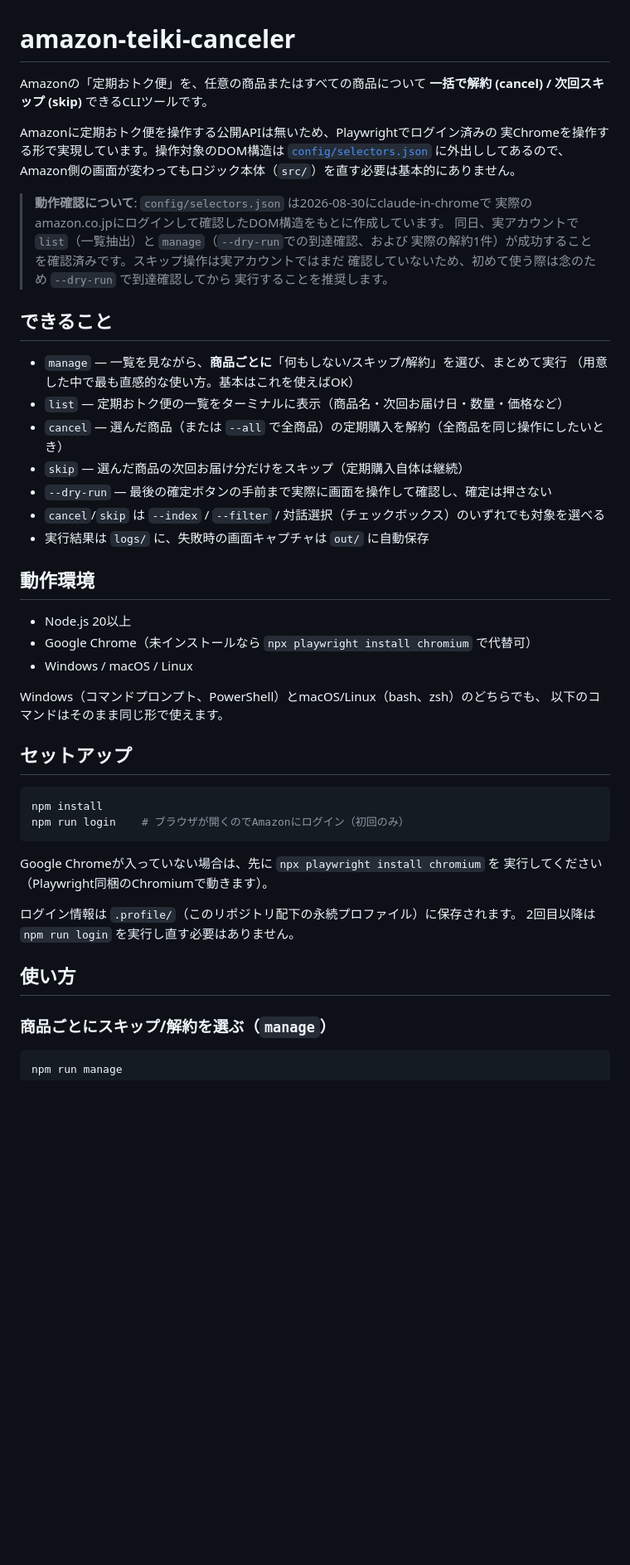
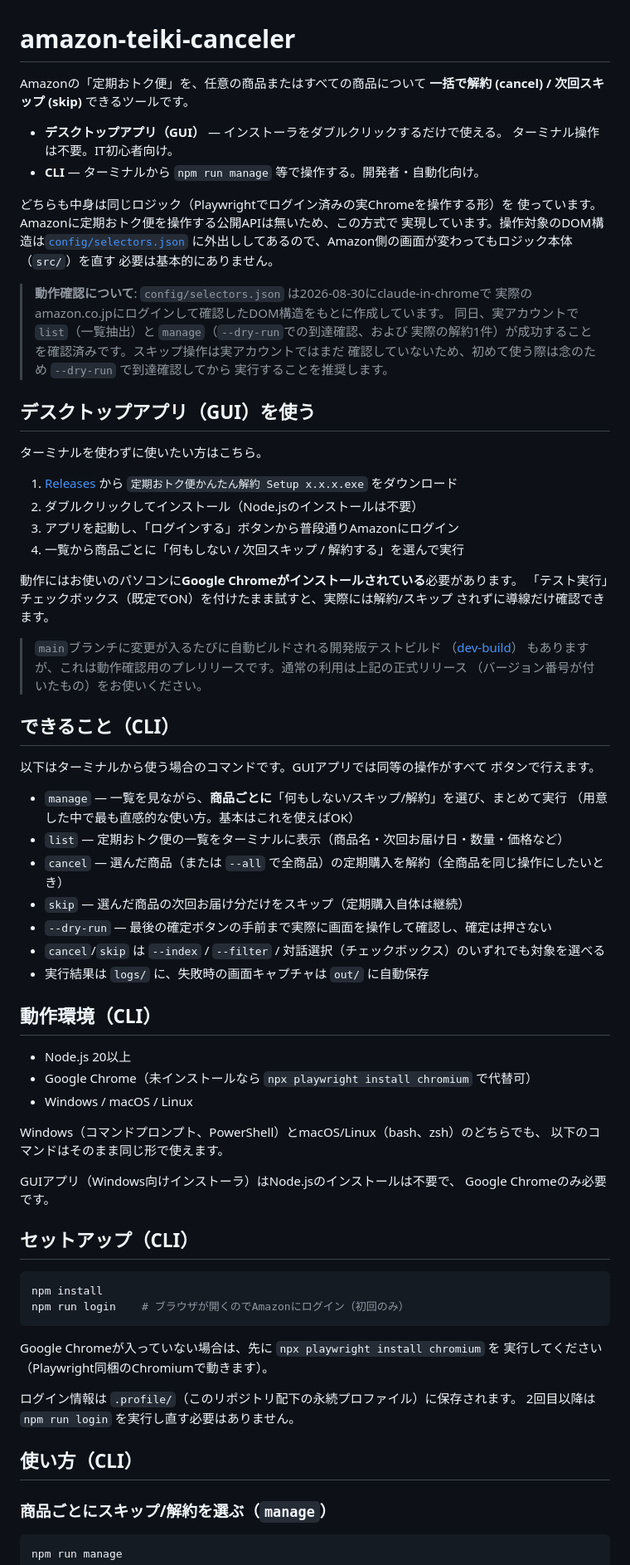
Before and after one commit to TAKUMIN29/amazon-teiki-canceler, a Markdown page: README.md, the part around one of its changes. Shown at 83% size. GitHub-like rendering; blank space fills up the shorter version.

Commit message:
READMEにデスクトップアプリ(GUI)の案内を追加
CLIツールとしか書いていなかったため、GitHub Releasesからインストーラを
ダウンロードして使うGUIアプリの手順を追加。既存のCLI向け記述は
「(CLI)」を付けて区別し、GUI開発用コマンド(npm run electron/dist)と
electron/のディレクトリ構成も追記した。

Co-Authored-By: Claude Sonnet 5 <noreply@anthropic.com>
Claude-Session: https://claude.ai/code/session_012QQQEw7rZWJqTHZahy96SU

````diff
--- a/README.md
+++ b/README.md
@@ -1,12 +1,17 @@
 # amazon-teiki-canceler
 
 Amazonの「定期おトク便」を、任意の商品またはすべての商品について
-**一括で解約 (cancel) / 次回スキップ (skip)** できるCLIツールです。
+**一括で解約 (cancel) / 次回スキップ (skip)** できるツールです。
 
-Amazonに定期おトク便を操作する公開APIは無いため、Playwrightでログイン済みの
-実Chromeを操作する形で実現しています。操作対象のDOM構造は
-[`config/selectors.json`](./config/selectors.json) に外出ししてあるので、
-Amazon側の画面が変わってもロジック本体（`src/`）を直す必要は基本的にありません。
+- **デスクトップアプリ（GUI）** — インストーラをダブルクリックするだけで使える。
+  ターミナル操作は不要。IT初心者向け。
+- **CLI** — ターミナルから `npm run manage` 等で操作する。開発者・自動化向け。
+
+どちらも中身は同じロジック（Playwrightでログイン済みの実Chromeを操作する形）を
+使っています。Amazonに定期おトク便を操作する公開APIは無いため、この方式で
+実現しています。操作対象のDOM構造は[`config/selectors.json`](./config/selectors.json)
+に外出ししてあるので、Amazon側の画面が変わってもロジック本体（`src/`）を直す
+必要は基本的にありません。
 
 > **動作確認について**: `config/selectors.json` は2026-08-30にclaude-in-chromeで
 > 実際のamazon.co.jpにログインして確認したDOM構造をもとに作成しています。
@@ -15,7 +20,29 @@ Amazon側の画面が変わってもロジック本体（`src/`）を直す必
 > 確認していないため、初めて使う際は念のため `--dry-run` で到達確認してから
 > 実行することを推奨します。
 
-## できること
+## デスクトップアプリ（GUI）を使う
+
+ターミナルを使わずに使いたい方はこちら。
+
+1. [Releases](https://github.com/TAKUMIN29/amazon-teiki-canceler/releases/latest) から
+   `定期おトク便かんたん解約 Setup x.x.x.exe` をダウンロード
+2. ダブルクリックしてインストール（Node.jsのインストールは不要）
+3. アプリを起動し、「ログインする」ボタンから普段通りAmazonにログイン
+4. 一覧から商品ごとに「何もしない / 次回スキップ / 解約する」を選んで実行
+
+動作にはお使いのパソコンに**Google Chromeがインストールされている**必要があります。
+「テスト実行」チェックボックス（既定でON）を付けたまま試すと、実際には解約/スキップ
+されずに導線だけ確認できます。
+
+> `main`ブランチに変更が入るたびに自動ビルドされる開発版テストビルド
+> （[dev-build](https://github.com/TAKUMIN29/amazon-teiki-canceler/releases/tag/dev-build)）
+> もありますが、これは動作確認用のプレリリースです。通常の利用は上記の正式リリース
+> （バージョン番号が付いたもの）をお使いください。
+
+## できること（CLI）
+
+以下はターミナルから使う場合のコマンドです。GUIアプリでは同等の操作がすべて
+ボタンで行えます。
 
 - `manage` — 一覧を見ながら、**商品ごとに**「何もしない/スキップ/解約」を選び、まとめて実行
   （用意した中で最も直感的な使い方。基本はこれを使えばOK）
@@ -26,7 +53,7 @@ Amazon側の画面が変わってもロジック本体（`src/`）を直す必
 - `cancel`/`skip` は `--index` / `--filter` / 対話選択（チェックボックス）のいずれでも対象を選べる
 - 実行結果は `logs/` に、失敗時の画面キャプチャは `out/` に自動保存
 
-## 動作環境
+## 動作環境（CLI）
 
 - Node.js 20以上
 - Google Chrome（未インストールなら `npx playwright install chromium` で代替可）
@@ -35,7 +62,10 @@ Amazon側の画面が変わってもロジック本体（`src/`）を直す必
 Windows（コマンドプロンプト、PowerShell）とmacOS/Linux（bash、zsh）のどちらでも、
 以下のコマンドはそのまま同じ形で使えます。
 
-## セットアップ
+GUIアプリ（Windows向けインストーラ）はNode.jsのインストールは不要で、
+Google Chromeのみ必要です。
+
+## セットアップ（CLI）
 
 ```bash
 npm install
@@ -48,7 +78,7 @@ Google Chromeが入っていない場合は、先に `npx playwright install chr
 ログイン情報は `.profile/`（このリポジトリ配下の永続プロファイル）に保存されます。
 2回目以降は `npm run login` を実行し直す必要はありません。
 
-## 使い方
+## 使い方（CLI）
 
 ### 商品ごとにスキップ/解約を選ぶ（`manage`）
 
````
Also changed, not shown: other parts of README.md (+15 -0 lines).
